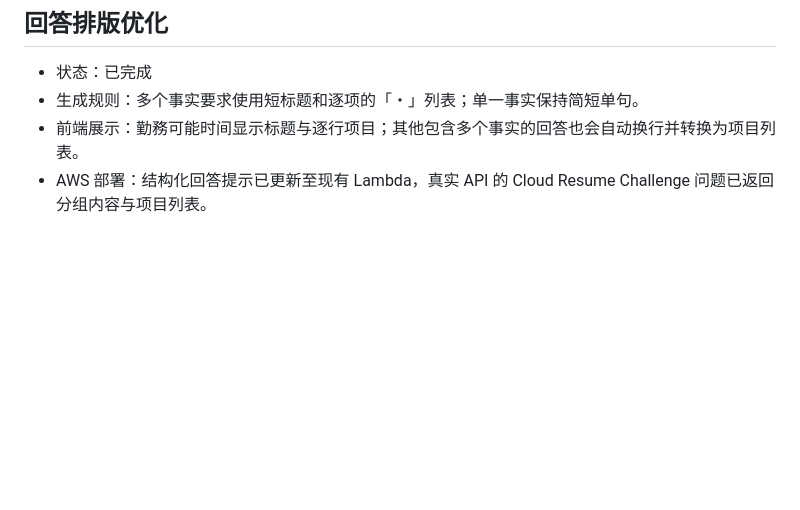
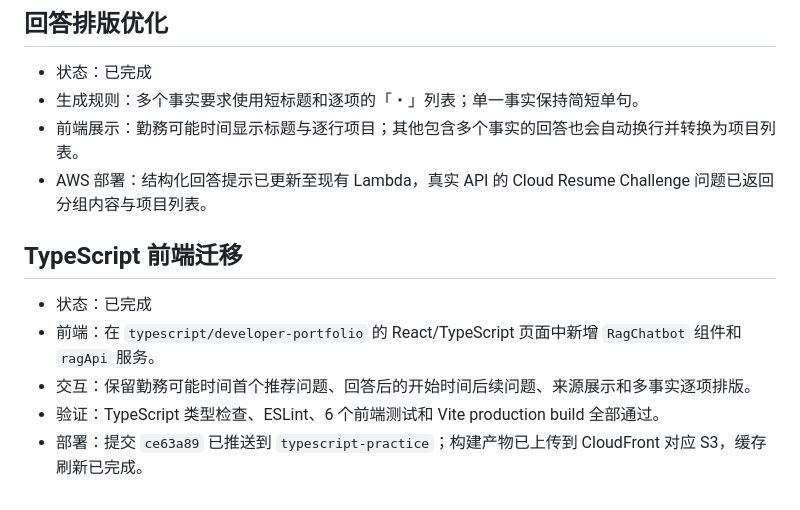
Before and after one commit to LUOLIFAN-CHUO/rag-practice, a Markdown page: docs/implementation-status.md, the part around the change. Drawn GitHub-style; blank space fills up the shorter version.

Commit message:
docs: record typescript chatbot migration

```diff
--- a/docs/implementation-status.md
+++ b/docs/implementation-status.md
@@ -113,3 +113,11 @@
 - 生成规则：多个事实要求使用短标题和逐项的「・」列表；单一事实保持简短单句。
 - 前端展示：勤務可能时间显示标题与逐行项目；其他包含多个事实的回答也会自动换行并转换为项目列表。
 - AWS 部署：结构化回答提示已更新至现有 Lambda，真实 API 的 Cloud Resume Challenge 问题已返回分组内容与项目列表。
+
+## TypeScript 前端迁移
+
+- 状态：已完成
+- 前端：在 `typescript/developer-portfolio` 的 React/TypeScript 页面中新增 `RagChatbot` 组件和 `ragApi` 服务。
+- 交互：保留勤務可能时间首个推荐问题、回答后的开始时间后续问题、来源展示和多事实逐项排版。
+- 验证：TypeScript 类型检查、ESLint、6 个前端测试和 Vite production build 全部通过。
+- 部署：提交 `ce63a89` 已推送到 `typescript-practice`；构建产物已上传到 CloudFront 对应 S3，缓存刷新已完成。
```
